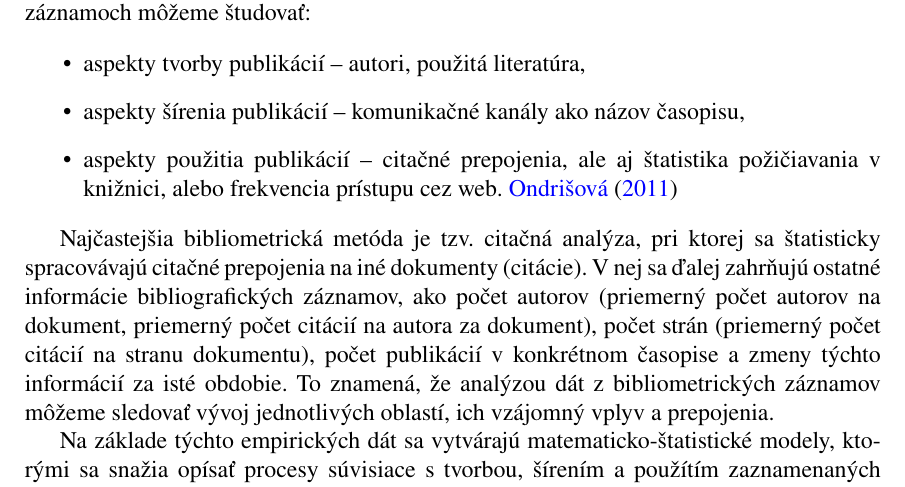
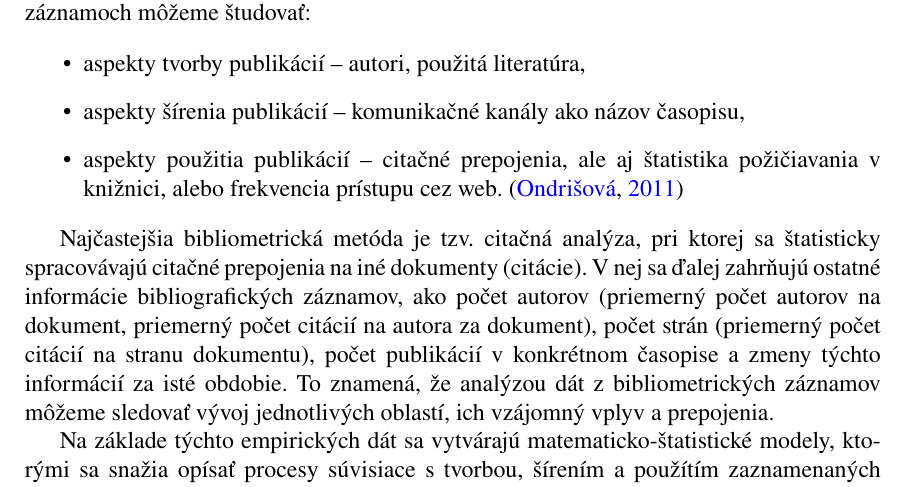
Before and after one commit to sars1492/diplomovka, a LaTeX thesis (diplomovka.tex, which reads 03-kapitola1.tex): part of page 10 of 19, cut so that both start at the same text. Compiled offline with pdfLaTeX.

Commit message:
Added \citep referrence for testing.

```diff
--- a/03-kapitola1.tex
+++ b/03-kapitola1.tex
@@ -22,7 +22,7 @@ referencie na iné publikácie.  na bibliometrických záznamoch môžeme študo
 \item aspekty tvorby publikácií -- autori, použitá literatúra,
 \item aspekty šírenia publikácií -- komunikačné kanály ako názov časopisu,
 \item aspekty použitia publikácií -- citačné prepojenia, ale aj štatistika
-  požičiavania v knižnici, alebo frekvencia prístupu cez web.  \citet{Ondrisova2011}
+  požičiavania v knižnici, alebo frekvencia prístupu cez web.  \citep{Ondrisova2011}
 \end{itemize}
 
 Najčastejšia bibliometrická metóda je tzv.  citačná analýza, pri ktorej sa
```
